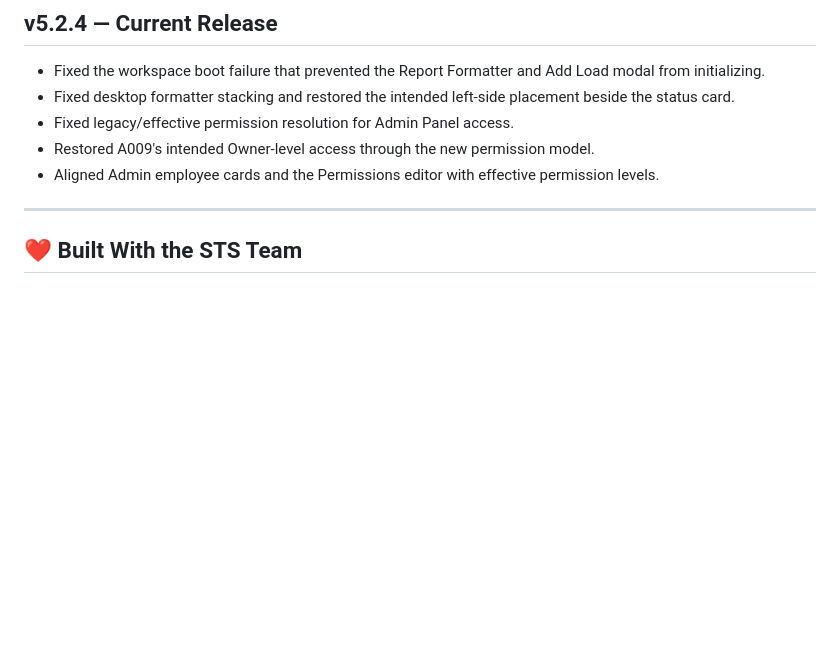
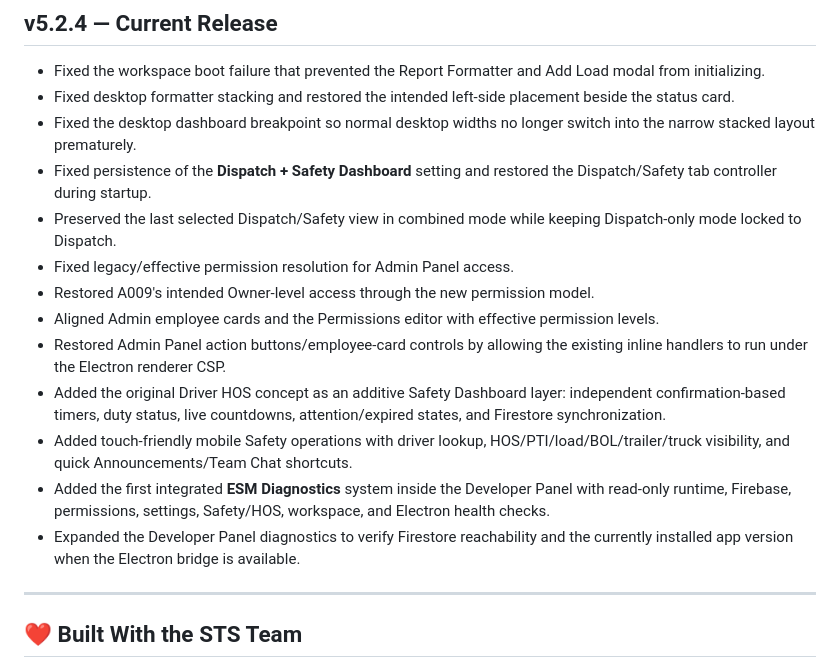
Before and after one commit to SamYoBoi284/ESM, a Markdown page: RELEASE_NOTES.md, the part around one of its changes. GitHub-like rendering; blank space fills up the shorter version.

```diff
--- a/RELEASE_NOTES.md
+++ b/RELEASE_NOTES.md
@@ -64,9 +95,17 @@ This release brings the Admin Panel permission model in line with the current ES
 ## v5.2.4 — Current Release
 - Fixed the workspace boot failure that prevented the Report Formatter and Add Load modal from initializing.
 - Fixed desktop formatter stacking and restored the intended left-side placement beside the status card.
+- Fixed the desktop dashboard breakpoint so normal desktop widths no longer switch into the narrow stacked layout prematurely.
+- Fixed persistence of the **Dispatch + Safety Dashboard** setting and restored the Dispatch/Safety tab controller during startup.
+- Preserved the last selected Dispatch/Safety view in combined mode while keeping Dispatch-only mode locked to Dispatch.
 - Fixed legacy/effective permission resolution for Admin Panel access.
 - Restored A009's intended Owner-level access through the new permission model.
 - Aligned Admin employee cards and the Permissions editor with effective permission levels.
+- Restored Admin Panel action buttons/employee-card controls by allowing the existing inline handlers to run under the Electron renderer CSP.
+- Added the original Driver HOS concept as an additive Safety Dashboard layer: independent confirmation-based timers, duty status, live countdowns, attention/expired states, and Firestore synchronization.
+- Added touch-friendly mobile Safety operations with driver lookup, HOS/PTI/load/BOL/trailer/truck visibility, and quick Announcements/Team Chat shortcuts.
+- Added the first integrated **ESM Diagnostics** system inside the Developer Panel with read-only runtime, Firebase, permissions, settings, Safety/HOS, workspace, and Electron health checks.
+- Expanded the Developer Panel diagnostics to verify Firestore reachability and the currently installed app version when the Electron bridge is available.
 
 ---
 
```
Also changed, not shown: other parts of RELEASE_NOTES.md (+31 -0 lines).
